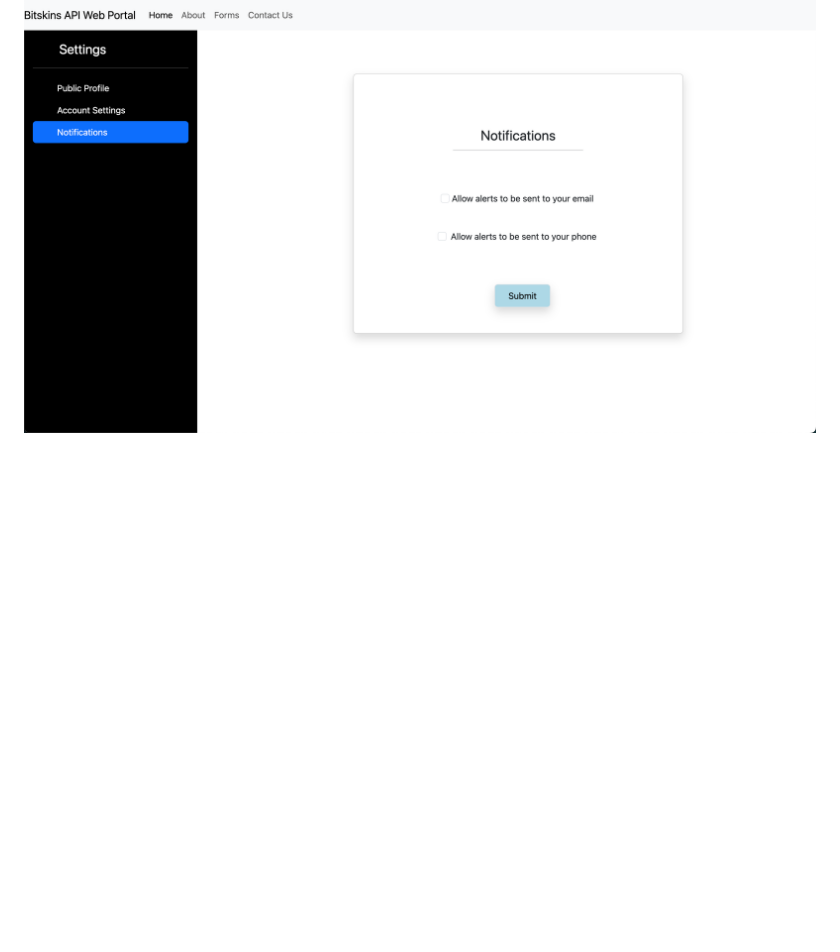
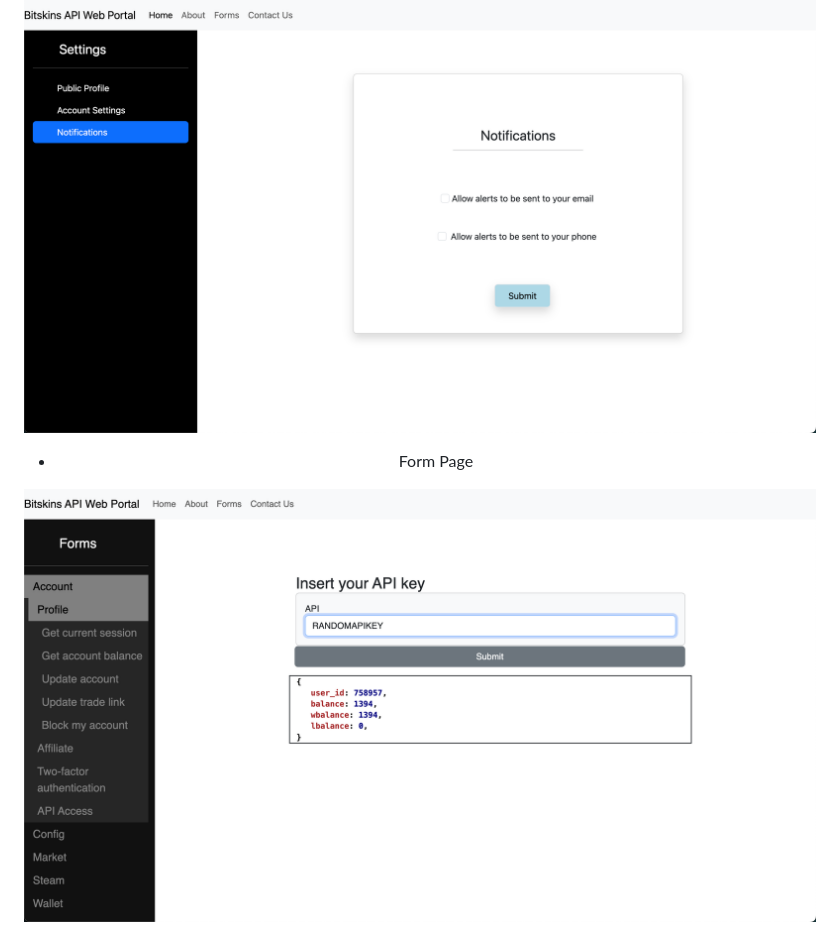
Before and after one commit to BraxWong/BitskinsAPI-Web, a Markdown page: README.md, the part around the change. Drawn GitHub-style; pictures changed too: Resources/FormPage.png (added); blank space fills up the shorter version.

Commit message:
added form page picture to read me. Added a hidden element in sign up form to prevent spammer.

```diff
--- a/README.md
+++ b/README.md
@@ -64,3 +64,7 @@ npm install
 - Notifications Page
 
 ![Notifications Page](Resources/NotificationsPage.png)
+
+- Form Page
+
+![Form Page](Resources/FormPage.png)
```
Also changed, not shown: 2 other files.
